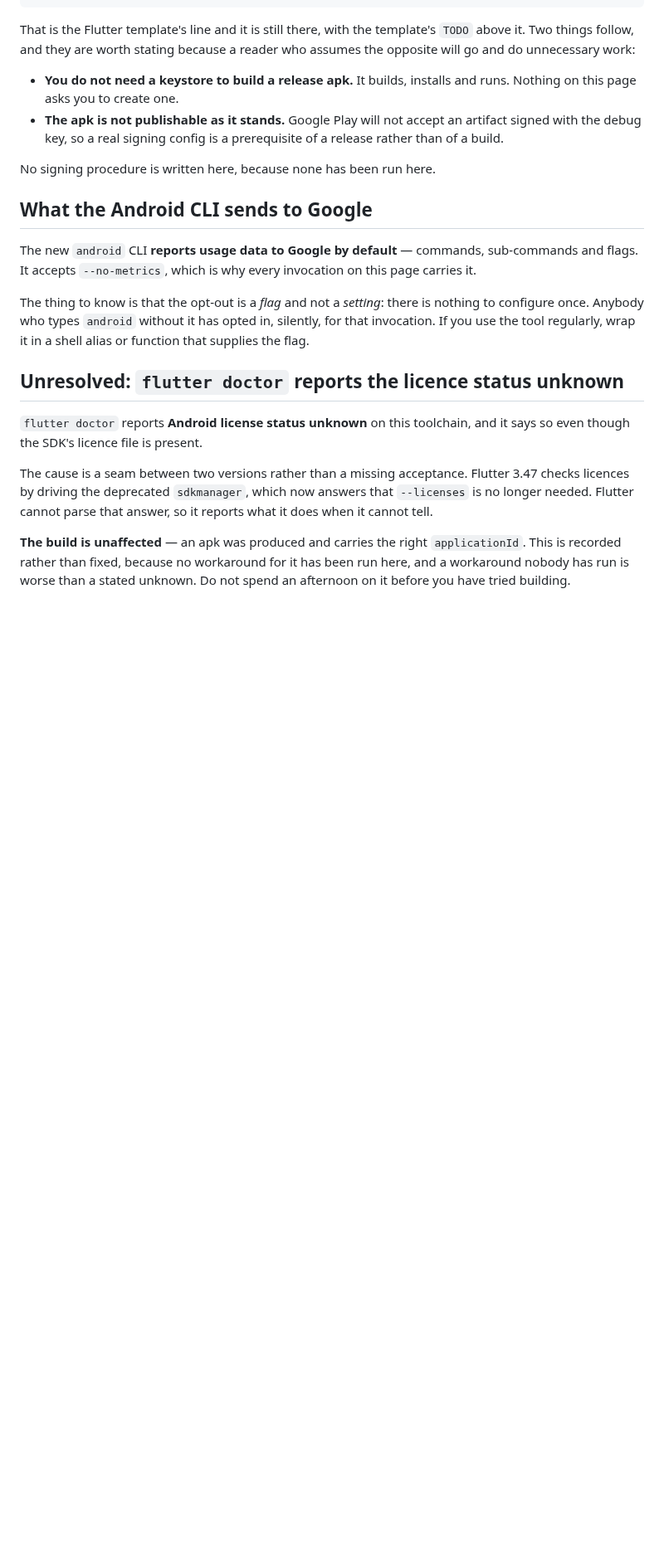
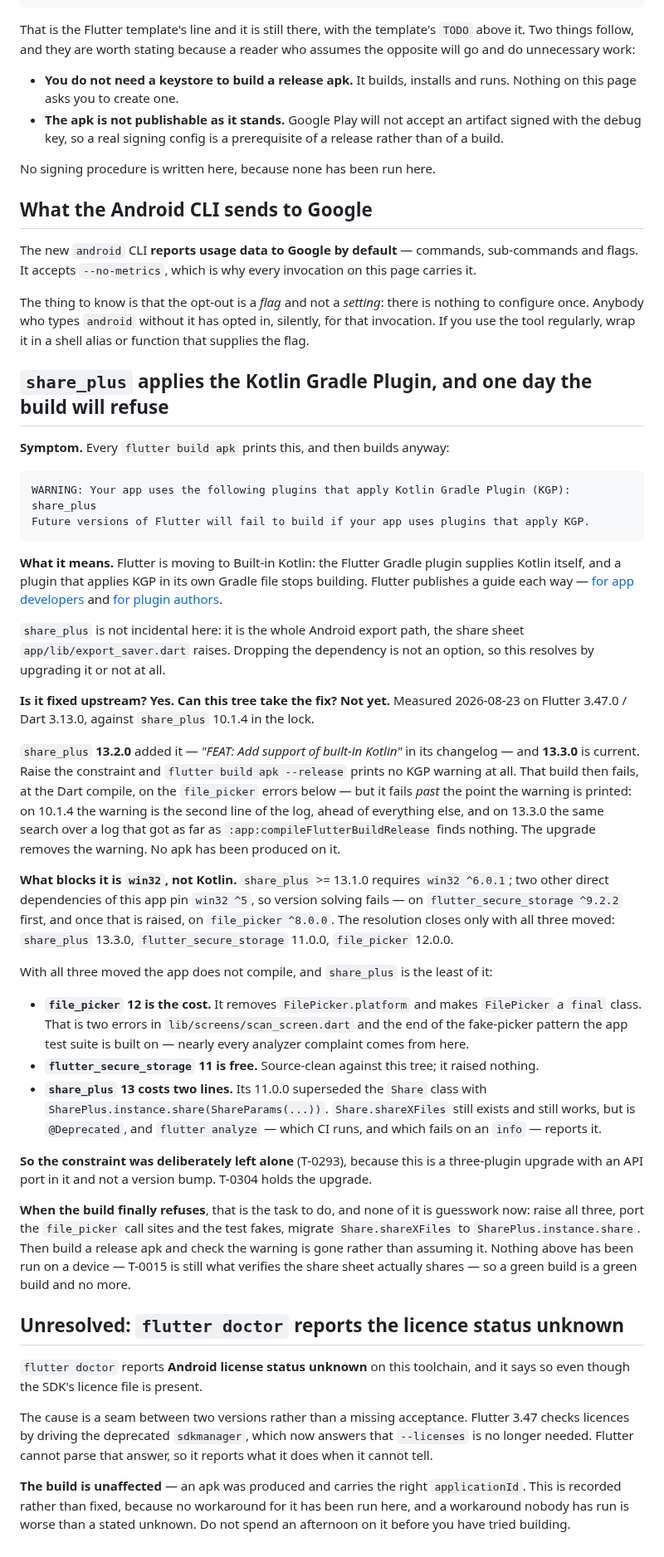
Before and after one commit to shinKatana0/shelfscan, a Markdown page: doc/android-build.md, the part around the change. Shown at 83% size. GitHub-like rendering; blank space fills up the shorter version.

Commit message:
T-0293: the share_plus KGP warning, what removes it, and why not yet

````diff
--- a/doc/android-build.md
+++ b/doc/android-build.md
@@ -215,6 +215,70 @@ nothing to configure once. Anybody who types `android` without it has opted in,
 silently, for that invocation. If you use the tool regularly, wrap it in a
 shell alias or function that supplies the flag.
 
+## `share_plus` applies the Kotlin Gradle Plugin, and one day the build will refuse
+
+**Symptom.** Every `flutter build apk` prints this, and then builds anyway:
+
+```
+WARNING: Your app uses the following plugins that apply Kotlin Gradle Plugin (KGP): share_plus
+Future versions of Flutter will fail to build if your app uses plugins that apply KGP.
+```
+
+**What it means.** Flutter is moving to Built-in Kotlin: the Flutter Gradle
+plugin supplies Kotlin itself, and a plugin that applies KGP in its own Gradle
+file stops building. Flutter publishes a guide each way —
+[for app developers](https://docs.flutter.dev/release/breaking-changes/migrate-to-built-in-kotlin/for-app-developers)
+and [for plugin authors](https://docs.flutter.dev/release/breaking-changes/migrate-to-built-in-kotlin/for-plugin-authors).
+
+`share_plus` is not incidental here: it is the whole Android export path, the
+share sheet `app/lib/export_saver.dart` raises. Dropping the dependency is not
+an option, so this resolves by upgrading it or not at all.
+
+**Is it fixed upstream? Yes. Can this tree take the fix? Not yet.** Measured
+2026-08-23 on Flutter 3.47.0 / Dart 3.13.0, against `share_plus` 10.1.4 in the
+lock.
+
+`share_plus` **13.2.0** added it — *"FEAT: Add support of built-in Kotlin"* in
+its changelog — and **13.3.0** is current. Raise the constraint and
+`flutter build apk --release` prints no KGP warning at all. That build then
+fails, at the Dart compile, on the `file_picker` errors below — but it fails
+*past* the point the warning is printed: on 10.1.4 the warning is the second
+line of the log, ahead of everything else, and on 13.3.0 the same search over a
+log that got as far as `:app:compileFlutterBuildRelease` finds nothing. The
+upgrade removes the warning. No apk has been produced on it.
+
+**What blocks it is `win32`, not Kotlin.** `share_plus` >= 13.1.0 requires
+`win32 ^6.0.1`; two other direct dependencies of this app pin `win32 ^5`, so
+version solving fails — on `flutter_secure_storage ^9.2.2` first, and once that
+is raised, on `file_picker ^8.0.0`. The resolution closes only with all three
+moved: `share_plus` 13.3.0, `flutter_secure_storage` 11.0.0, `file_picker`
+12.0.0.
+
+With all three moved the app does not compile, and `share_plus` is the least of
+it:
+
+- **`file_picker` 12 is the cost.** It removes `FilePicker.platform` and makes
+  `FilePicker` a `final` class. That is two errors in
+  `lib/screens/scan_screen.dart` and the end of the fake-picker pattern the app
+  test suite is built on — nearly every analyzer complaint comes from here.
+- **`flutter_secure_storage` 11 is free.** Source-clean against this tree; it
+  raised nothing.
+- **`share_plus` 13 costs two lines.** Its 11.0.0 superseded the `Share` class
+  with `SharePlus.instance.share(ShareParams(...))`. `Share.shareXFiles` still
+  exists and still works, but is `@Deprecated`, and `flutter analyze` — which
+  CI runs, and which fails on an `info` — reports it.
+
+**So the constraint was deliberately left alone** (T-0293), because this is a
+three-plugin upgrade with an API port in it and not a version bump. T-0304
+holds the upgrade.
+
+**When the build finally refuses**, that is the task to do, and none of it is
+guesswork now: raise all three, port the `file_picker` call sites and the test
+fakes, migrate `Share.shareXFiles` to `SharePlus.instance.share`. Then build a
+release apk and check the warning is gone rather than assuming it. Nothing
+above has been run on a device — T-0015 is still what verifies the share sheet
+actually shares — so a green build is a green build and no more.
+
 ## Unresolved: `flutter doctor` reports the licence status unknown
 
 `flutter doctor` reports **Android license status unknown** on this toolchain,
````
